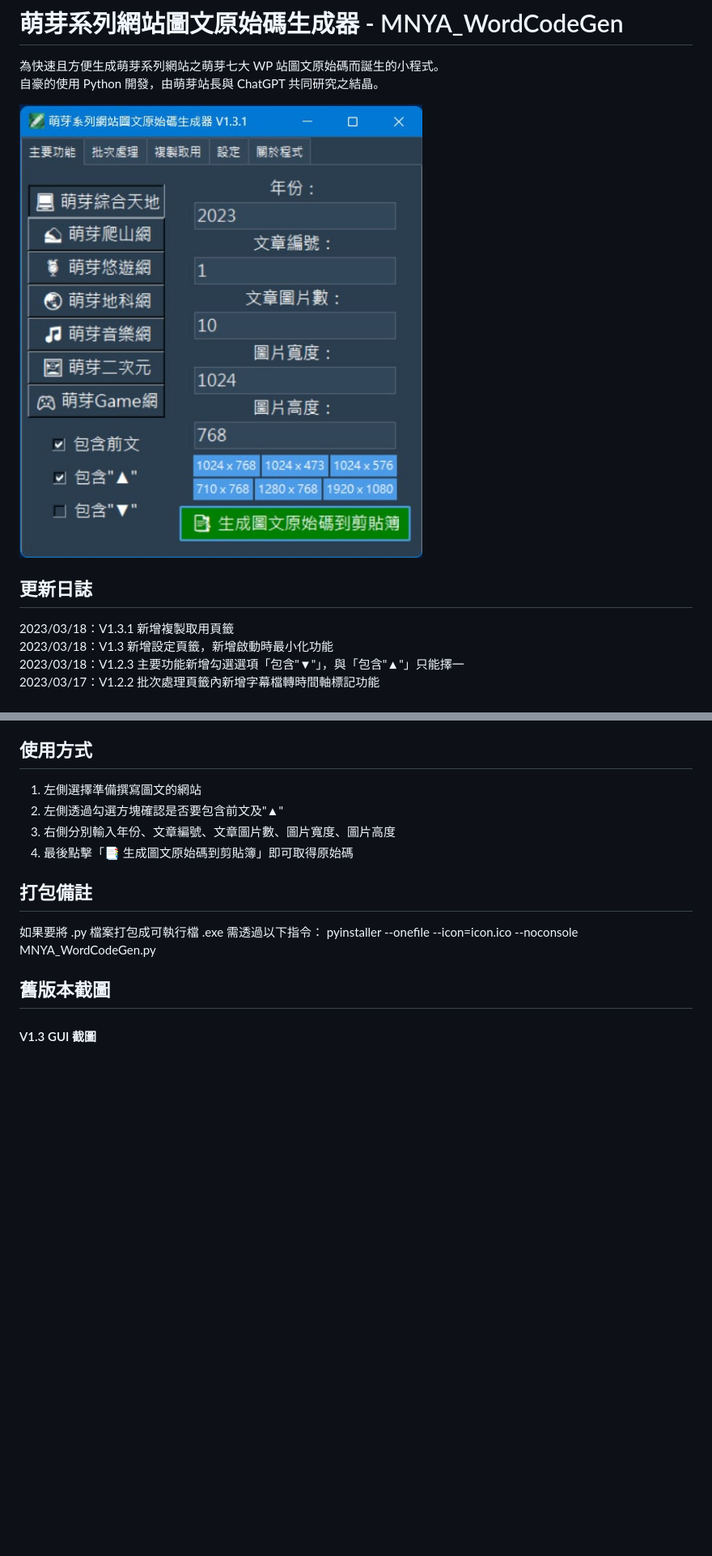
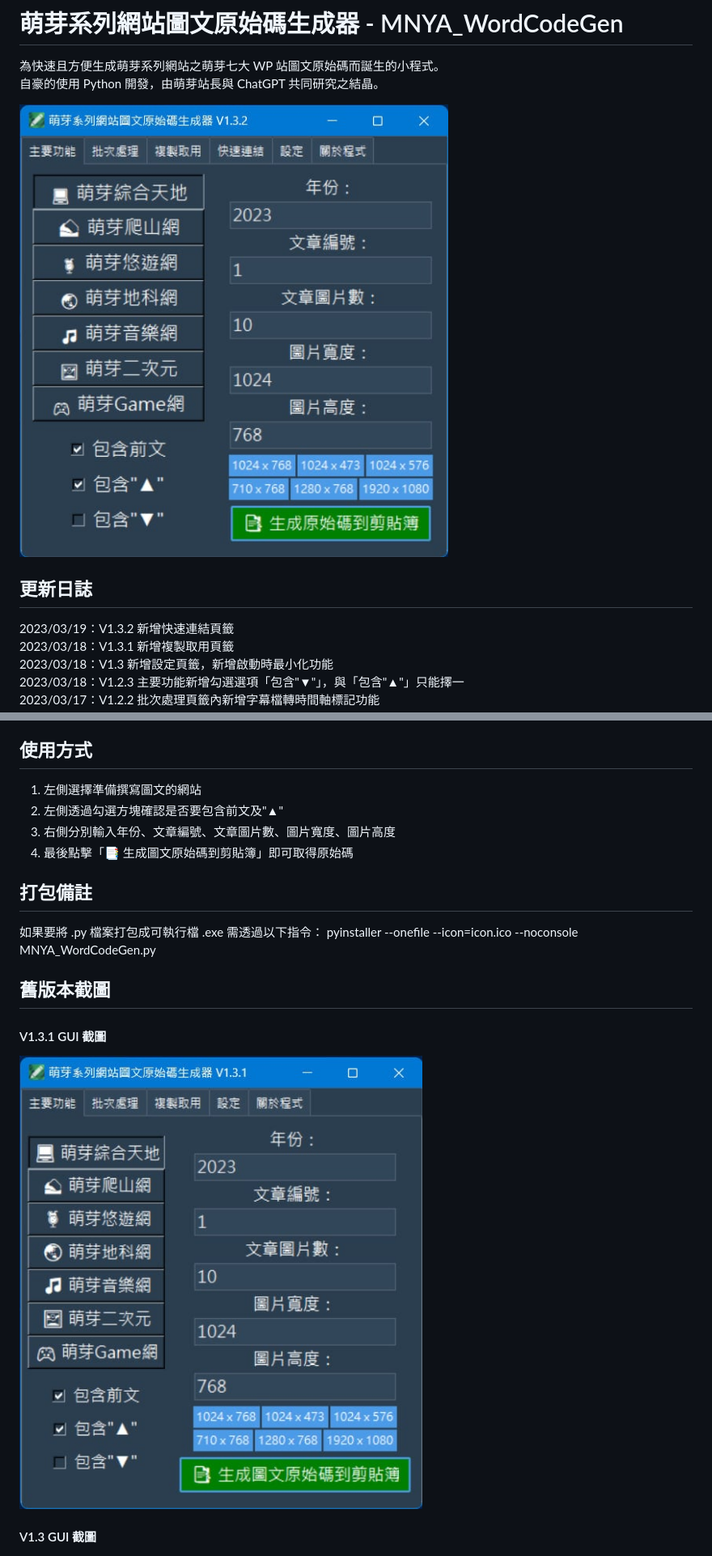
Before and after one commit to qwe987299/MNYA_WordCodeGen, a Markdown page: README.md, 2 parts joined by grey strips. Shown at 81% size. GitHub-like rendering; pictures changed too: screenshot/V1.3.2.jpg (added); blank space fills up the shorter version.

```diff
--- a/README.md
+++ b/README.md
@@ -3,10 +3,11 @@
 為快速且方便生成萌芽系列網站之萌芽七大 WP 站圖文原始碼而誕生的小程式。<br>
 自豪的使用 Python 開發，由萌芽站長與 ChatGPT 共同研究之結晶。
 
-![V1.3.1 GUI截圖](screenshot/V1.3.1.jpg)
+![V1.3.2 GUI截圖](screenshot/V1.3.2.jpg)
 
 ## 更新日誌
 
+2023/03/19：V1.3.2 新增快速連結頁籤<br>
 2023/03/18：V1.3.1 新增複製取用頁籤<br>
 2023/03/18：V1.3 新增設定頁籤，新增啟動時最小化功能<br>
 2023/03/18：V1.2.3 主要功能新增勾選選項「包含"▼"」，與「包含"▲"」只能擇一<br>
@@ -34,6 +35,10 @@ pyinstaller --onefile --icon=icon.ico --noconsole MNYA_WordCodeGen.py
 
 ## 舊版本截圖
 
+#### V1.3.1 GUI 截圖
+
+![V1.3.1 GUI截圖](screenshot/V1.3.1.jpg)
+
 #### V1.3 GUI 截圖
 
 ![V1.3 GUI截圖](screenshot/V1.3.jpg)
```
Also changed, not shown: 1 other file.
